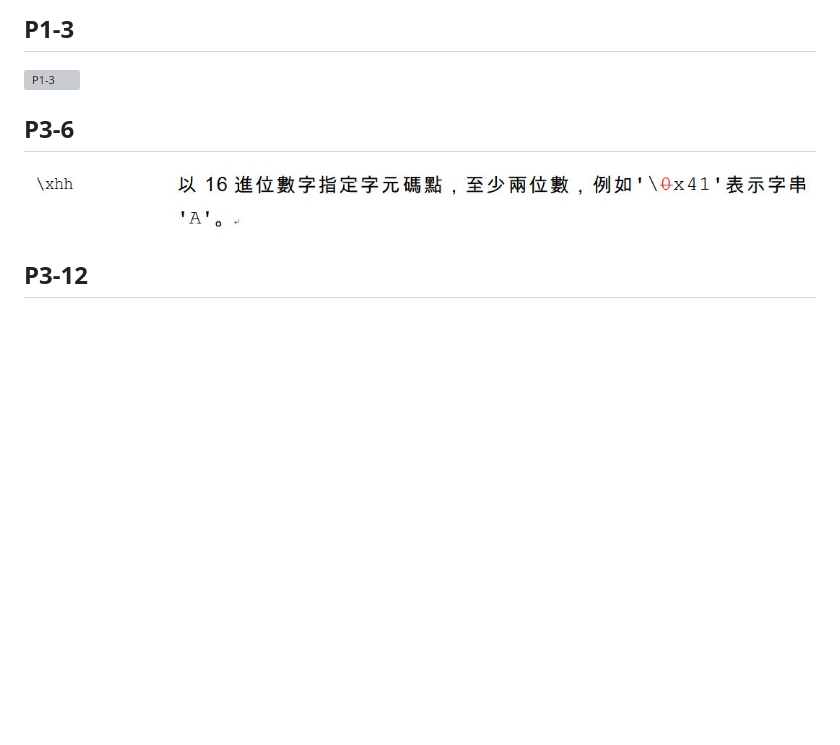
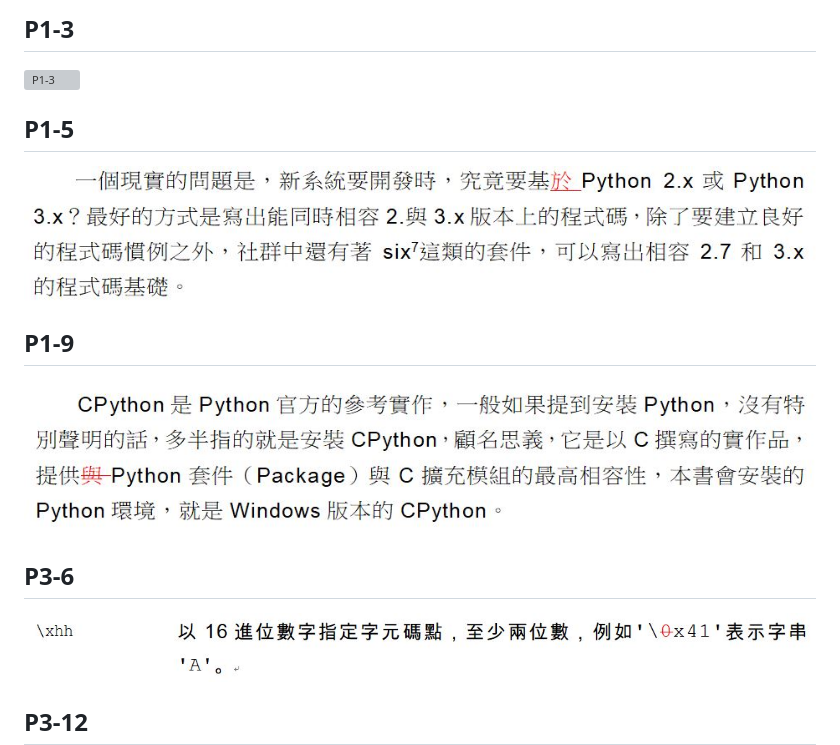
Before and after one commit to JustinSDK/Python35Tutorial, a Markdown page: errata.md, the part around the change. GitHub-like rendering; pictures changed too: images/1_5_typo_1.JPG (added), images/1_9_typo_1.JPG (added); blank space fills up the shorter version; grey boxes are pictures that could not be loaded.

Commit message:
added errata

```diff
--- a/errata.md
+++ b/errata.md
@@ -4,6 +4,13 @@
 
    ![P1-3](images/1_3_typo_1.JPG)
 
+## P1-5
+
+   ![P1-5](images/1_5_typo_1.JPG)
+
+## P1-9
+
+   ![P1-9](images/1_9_typo_1.JPG)
 
 ## P3-6
 
```
